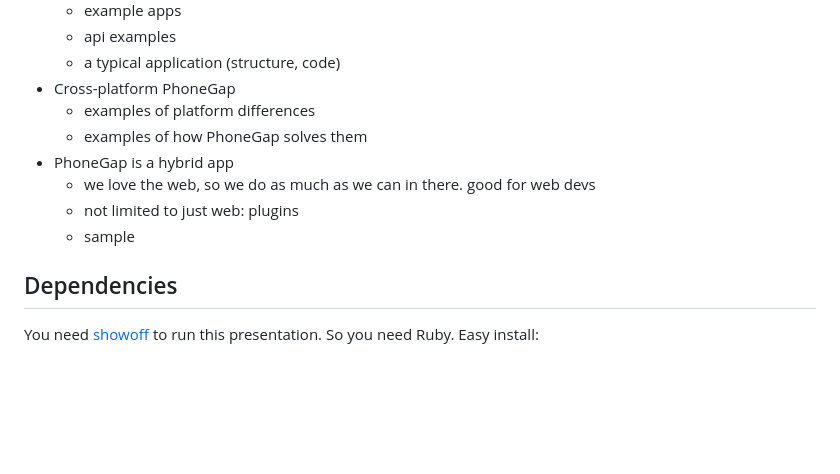
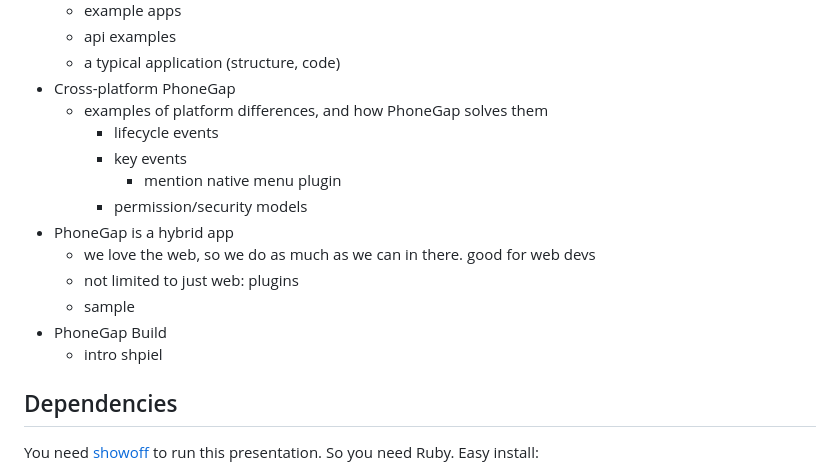
Before and after one commit to filmaj/oscon2011, a Markdown page: README.md, the part around the change. GitHub-like rendering; blank space fills up the shorter version.

```diff
--- a/README.md
+++ b/README.md
@@ -25,13 +25,17 @@ Overview
   * api examples
   * a typical application (structure, code)
 * Cross-platform PhoneGap
-  * examples of platform differences
-  * examples of how PhoneGap solves them
+  * examples of platform differences, and how PhoneGap solves them
+    * lifecycle events
+    * key events
+      * mention native menu plugin
+    * permission/security models
 * PhoneGap is a hybrid app
   * we love the web, so we do as much as we can in there. good for web devs
   * not limited to just web: plugins
   * sample
-
+* PhoneGap Build
+  * intro shpiel
 
 Dependencies
 ----
```
Also changed, not shown: intro/1.md (added, +16 -0 lines), img/web_technologies.png (added), 1 other file.
